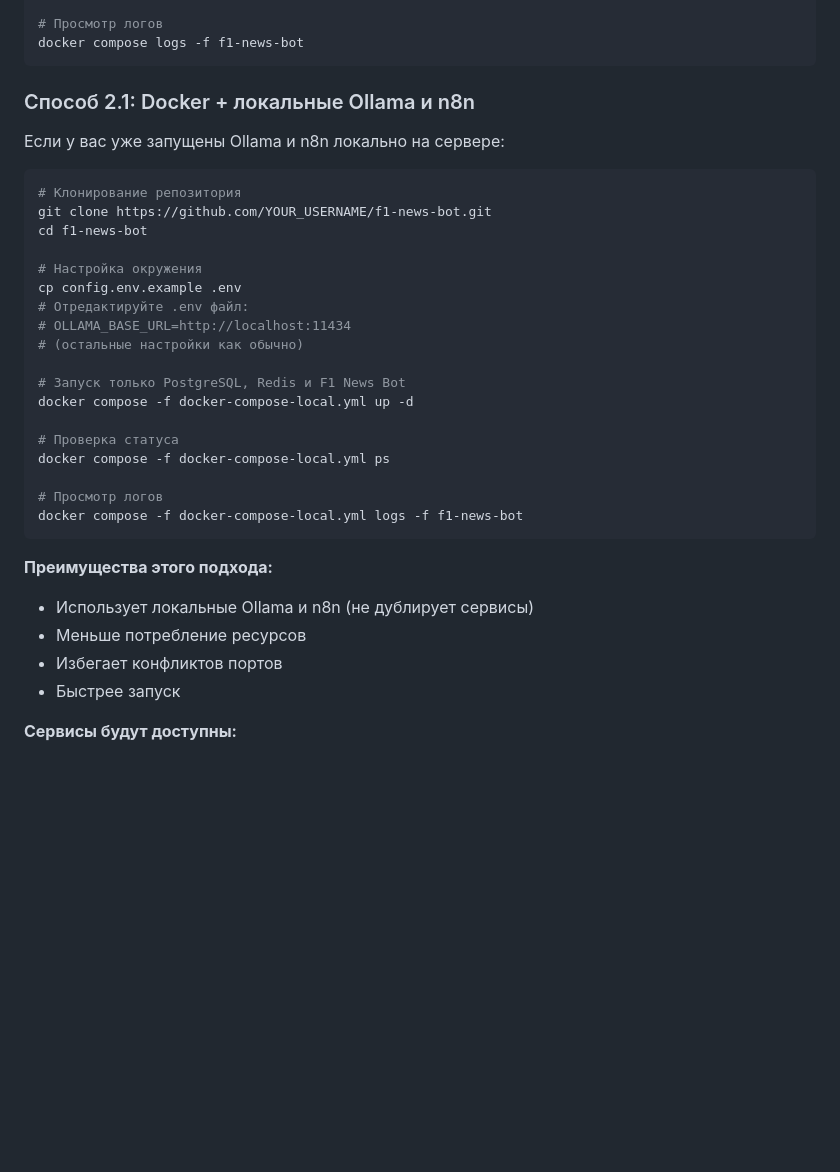
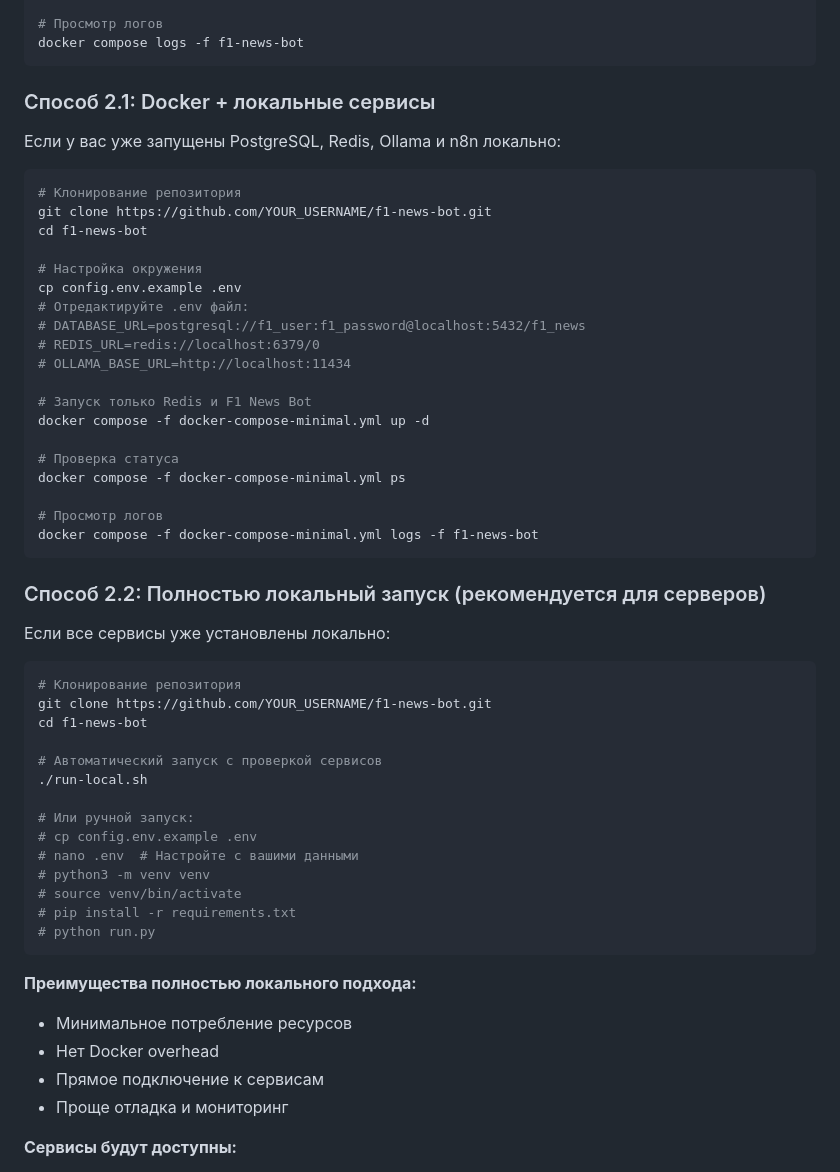
Before and after one commit to scroodge/f1-news-bot, a Markdown page: README.md, the part around the change. Drawn GitHub-style; blank space fills up the shorter version.

Commit message:
Changes to be committed: 	modified:   README.md

````diff
--- a/README.md
+++ b/README.md
@@ -92,9 +92,9 @@ docker compose ps
 docker compose logs -f f1-news-bot
 ```
 
-### Способ 2.1: Docker + локальные Ollama и n8n
+### Способ 2.1: Docker + локальные сервисы
 
-Если у вас уже запущены Ollama и n8n локально на сервере:
+Если у вас уже запущены PostgreSQL, Redis, Ollama и n8n локально:
 
 ```bash
 # Клонирование репозитория
@@ -104,24 +104,46 @@ cd f1-news-bot
 # Настройка окружения
 cp config.env.example .env
 # Отредактируйте .env файл:
+# DATABASE_URL=postgresql://f1_user:f1_password@localhost:5432/f1_news
+# REDIS_URL=redis://localhost:6379/0
 # OLLAMA_BASE_URL=http://localhost:11434
-# (остальные настройки как обычно)
 
-# Запуск только PostgreSQL, Redis и F1 News Bot
-docker compose -f docker-compose-local.yml up -d
+# Запуск только Redis и F1 News Bot
+docker compose -f docker-compose-minimal.yml up -d
 
 # Проверка статуса
-docker compose -f docker-compose-local.yml ps
+docker compose -f docker-compose-minimal.yml ps
 
 # Просмотр логов
-docker compose -f docker-compose-local.yml logs -f f1-news-bot
+docker compose -f docker-compose-minimal.yml logs -f f1-news-bot
 ```
 
-**Преимущества этого подхода:**
-- Использует локальные Ollama и n8n (не дублирует сервисы)
-- Меньше потребление ресурсов
-- Избегает конфликтов портов
-- Быстрее запуск
+### Способ 2.2: Полностью локальный запуск (рекомендуется для серверов)
+
+Если все сервисы уже установлены локально:
+
+```bash
+# Клонирование репозитория
+git clone https://github.com/YOUR_USERNAME/f1-news-bot.git
+cd f1-news-bot
+
+# Автоматический запуск с проверкой сервисов
+./run-local.sh
+
+# Или ручной запуск:
+# cp config.env.example .env
+# nano .env  # Настройте с вашими данными
+# python3 -m venv venv
+# source venv/bin/activate
+# pip install -r requirements.txt
+# python run.py
+```
+
+**Преимущества полностью локального подхода:**
+- Минимальное потребление ресурсов
+- Нет Docker overhead
+- Прямое подключение к сервисам
+- Проще отладка и мониторинг
 
 **Сервисы будут доступны:**
 - API: http://localhost:8000
````
